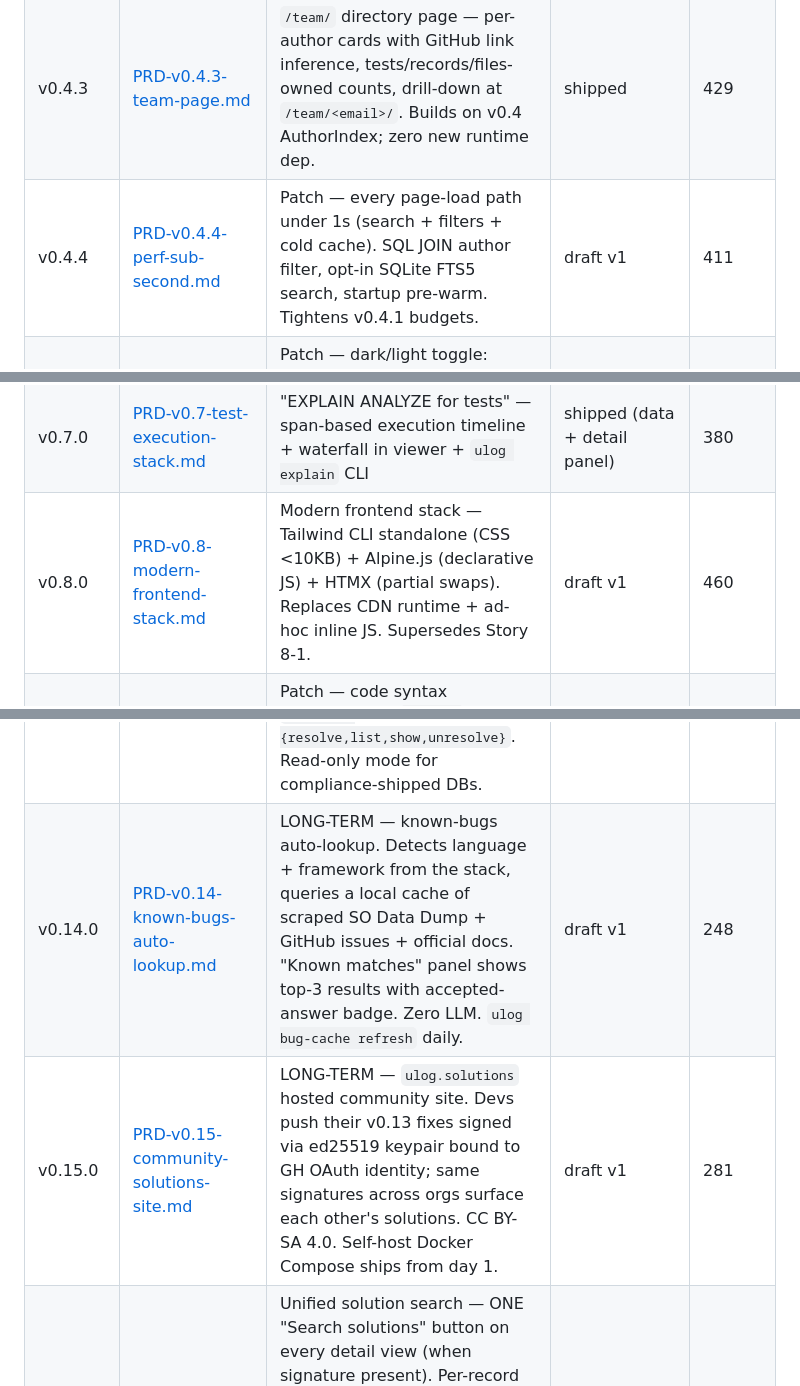
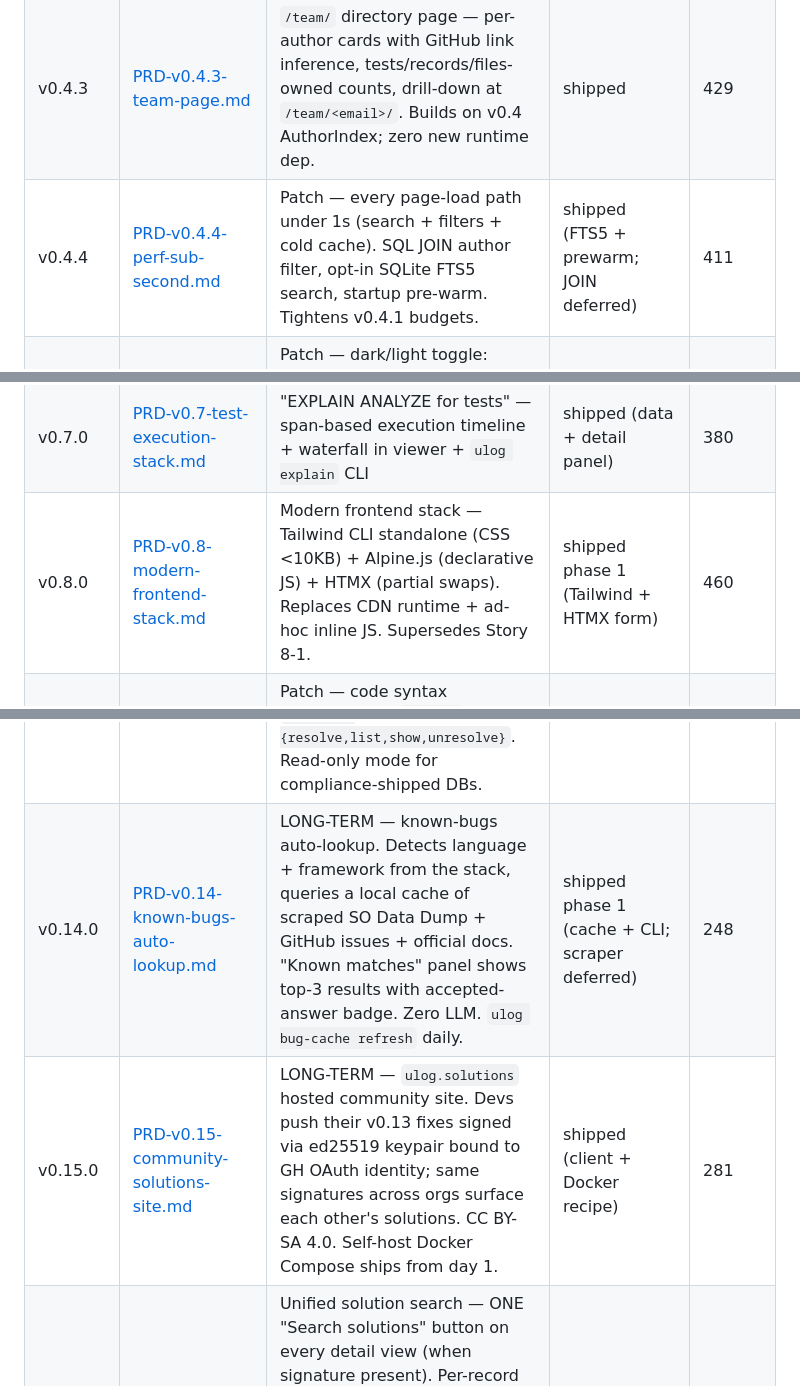
Before and after one commit to jojo8356/ulog-python, a Markdown page: docs/prds/index.md, 3 parts joined by grey strips. Rendered like a GitHub page.

Commit message:
docs(prds): status sweep — v0.4.4 / v0.8 / v0.14 / v0.15 shipped
Co-Authored-By: Claude Sonnet 4.6 <noreply@anthropic.com>

```diff
--- a/docs/prds/index.md
+++ b/docs/prds/index.md
@@ -15,21 +15,21 @@ Chaque ligne pointe vers le PRD complet.
 | v0.4.1 | [PRD-v0.4.1-viewer-perf-hotpath.md](./PRD-v0.4.1-viewer-perf-hotpath.md) | Patch — authors-summary memoization + SQL GROUP BY (page-load < 3s) | implementing | — |
 | v0.4.2 | [PRD-v0.4.2-docs-quality.md](./PRD-v0.4.2-docs-quality.md) | Docs refresh post-Epic 2 + per-page TOC accordion + markdown renderer extension (tables/ol/em/blockquote/hr) + per-Epic QA master checkbox | shipped (markdown renderer) | 489 |
 | v0.4.3 | [PRD-v0.4.3-team-page.md](./PRD-v0.4.3-team-page.md) | `/team/` directory page — per-author cards with GitHub link inference, tests/records/files-owned counts, drill-down at `/team/<email>/`. Builds on v0.4 AuthorIndex; zero new runtime dep. | shipped | 429 |
-| v0.4.4 | [PRD-v0.4.4-perf-sub-second.md](./PRD-v0.4.4-perf-sub-second.md) | Patch — every page-load path under 1s (search + filters + cold cache). SQL JOIN author filter, opt-in SQLite FTS5 search, startup pre-warm. Tightens v0.4.1 budgets. | draft v1 | 411 |
+| v0.4.4 | [PRD-v0.4.4-perf-sub-second.md](./PRD-v0.4.4-perf-sub-second.md) | Patch — every page-load path under 1s (search + filters + cold cache). SQL JOIN author filter, opt-in SQLite FTS5 search, startup pre-warm. Tightens v0.4.1 budgets. | shipped (FTS5 + prewarm; JOIN deferred) | 411 |
 | v0.4.5 | [PRD-v0.4.5-theme-swap-sync.md](./PRD-v0.4.5-theme-swap-sync.md) | Patch — dark/light toggle: every element transitions in lockstep. View Transitions API primary + universal-selector fallback. Kills the per-tag-list desync. | shipped | 408 |
 | v0.5.0 | [PRD-v0.5-forensic-archive.md](./PRD-v0.5-forensic-archive.md) | Forensic black box — immutable chain, replay, correlate, incidents ledger | shipped (Epics 3-7) | 706 |
 | v0.6.0 | [PRD-v0.6-static-export.md](./PRD-v0.6-static-export.md) | Static HTML export — `ulog export-html` for archival/distribution (compliance, GitHub Releases, Pages) | shipped (Epic 8 part 1) | 600 |
 | v0.6.1 | [PRD-v0.6.1-snapshot-exports.md](./PRD-v0.6.1-snapshot-exports.md) | Multi-format snapshot exports — `ulog snapshot --format html\|log\|json\|csv\|pdf` with `--since today` for daily archives. PDF opt-in via `[snapshot-pdf]` (Playwright). | shipped | 202 |
 | v0.7.0 | [PRD-v0.7-test-execution-stack.md](./PRD-v0.7-test-execution-stack.md) | "EXPLAIN ANALYZE for tests" — span-based execution timeline + waterfall in viewer + `ulog explain` CLI | shipped (data + detail panel) | 380 |
-| v0.8.0 | [PRD-v0.8-modern-frontend-stack.md](./PRD-v0.8-modern-frontend-stack.md) | Modern frontend stack — Tailwind CLI standalone (CSS <10KB) + Alpine.js (declarative JS) + HTMX (partial swaps). Replaces CDN runtime + ad-hoc inline JS. Supersedes Story 8-1. | draft v1 | 460 |
+| v0.8.0 | [PRD-v0.8-modern-frontend-stack.md](./PRD-v0.8-modern-frontend-stack.md) | Modern frontend stack — Tailwind CLI standalone (CSS <10KB) + Alpine.js (declarative JS) + HTMX (partial swaps). Replaces CDN runtime + ad-hoc inline JS. Supersedes Story 8-1. | shipped phase 1 (Tailwind + HTMX form) | 460 |
 | v0.8.1 | [PRD-v0.8.1-docs-syntax-highlight.md](./PRD-v0.8.1-docs-syntax-highlight.md) | Patch — code syntax highlighting in `/docs/*` via Prism.js (CSS-variable theme, dark-mode aware). Backed by [benchmarks/syntax-highlighter-2026.md](./benchmarks/syntax-highlighter-2026.md). | shipped | 302 |
 | v0.9.0 | [PRD-v0.9-resource-validity.md](./PRD-v0.9-resource-validity.md) | Resource validity panel — viewer scans the project for JSON/TOML/CSV/INI files (YAML opt-in), reports parse status in a sidebar + `ulog validate-resources` CLI for CI. Stdlib parsers only. | shipped (CLI + sidebar panel) | 337 |
 | v0.10.0 | [PRD-v0.10-fleet-dashboard.md](./PRD-v0.10-fleet-dashboard.md) | Fleet dashboard for remote endpoint tests — `@probe(target=URL, parents=[...])` decorator + hierarchical fleet tree + per-target drill-down + cross-panel links to Tests / Authors panels. HTTP/HTTPS/TCP/Unix-socket probes via stdlib. | shipped (decorator + sidebar) | 276 |
 | v0.11.0 | [PRD-v0.11-http-request-inspector.md](./PRD-v0.11-http-request-inspector.md) | HTTP request inspector — auto-detect records with `method+url` context, render src/dest URL + JSON body (Prism) + status badge + latency + sensitive-header masking + "Copy as curl". Records-list filter by method + status range. | shipped | 266 |
 | v0.12.0 | [PRD-v0.12-call-stack-tracing.md](./PRD-v0.12-call-stack-tracing.md) | Per-record call-stack tracing — every emit captures the Python stack via `traceback.extract_stack()` (≤ 50 µs, opt-out). Detail view renders frames as collapsible tree, optional locals capture (10 KB cap, sensitive-key masking). Frame links → `/source/<path>:<line>/` when `--repo` set. | shipped (data + detail panel) | 227 |
 | v0.13.0 | [PRD-v0.13-local-fix-database.md](./PRD-v0.13-local-fix-database.md) | Local fix database — devs resolve errors with a write-up; signature = `sha256(canonical_msg + stack_hash)`; next time the same error fires, the viewer auto-links to the prior fix. Sidecar `<db>.fixes.sqlite`. CLI `ulog fix {resolve,list,show,unresolve}`. Read-only mode for compliance-shipped DBs. | shipped | 235 |
-| v0.14.0 | [PRD-v0.14-known-bugs-auto-lookup.md](./PRD-v0.14-known-bugs-auto-lookup.md) | LONG-TERM — known-bugs auto-lookup. Detects language + framework from the stack, queries a local cache of scraped SO Data Dump + GitHub issues + official docs. "Known matches" panel shows top-3 results with accepted-answer badge. Zero LLM. `ulog bug-cache refresh` daily. | draft v1 | 248 |
-| v0.15.0 | [PRD-v0.15-community-solutions-site.md](./PRD-v0.15-community-solutions-site.md) | LONG-TERM — `ulog.solutions` hosted community site. Devs push their v0.13 fixes signed via ed25519 keypair bound to GH OAuth identity; same signatures across orgs surface each other's solutions. CC BY-SA 4.0. Self-host Docker Compose ships from day 1. | draft v1 | 281 |
+| v0.14.0 | [PRD-v0.14-known-bugs-auto-lookup.md](./PRD-v0.14-known-bugs-auto-lookup.md) | LONG-TERM — known-bugs auto-lookup. Detects language + framework from the stack, queries a local cache of scraped SO Data Dump + GitHub issues + official docs. "Known matches" panel shows top-3 results with accepted-answer badge. Zero LLM. `ulog bug-cache refresh` daily. | shipped phase 1 (cache + CLI; scraper deferred) | 248 |
+| v0.15.0 | [PRD-v0.15-community-solutions-site.md](./PRD-v0.15-community-solutions-site.md) | LONG-TERM — `ulog.solutions` hosted community site. Devs push their v0.13 fixes signed via ed25519 keypair bound to GH OAuth identity; same signatures across orgs surface each other's solutions. CC BY-SA 4.0. Self-host Docker Compose ships from day 1. | shipped (client + Docker recipe) | 281 |
 | v0.16.0 | [PRD-v0.16-unified-solution-search.md](./PRD-v0.16-unified-solution-search.md) | Unified solution search — ONE "Search solutions" button on every detail view (when signature present). Per-record consent dialog → parallel fan-out: community (v0.15) + local DB (v0.13) + known-bugs (v0.14 when shipped) → merged + reranked + deduped. Payload = signature only. Modes: `off` / `opt-in` (default) / `auto-consent` (banner-warned). | shipped (orchestrator + UI) | 320 |
 | v0.17.0 | [PRD-v0.17-log-import.md](./PRD-v0.17-log-import.md) | Log import — `ulog import <file>… --db <out>.sqlite` ingests external log files (.log, .txt, JSONL, CSV, nginx/apache combined, syslog 3164/5424, journald JSON, raw, custom regex) into ulog's storage. Imported rows marked `is_imported=1`, out-of-chain (chain integrity preserved). Streaming reader; .gz/.bz2 stdlib, .zst opt-in. 6 built-in parsers + regex escape hatch. | shipped | — |
 | v0.6.2 | [PRD-v0.6.2-tailwind-build-pipeline.md](./PRD-v0.6.2-tailwind-build-pipeline.md) | Patch — Tailwind standalone CLI build pipeline (no Node/npm). `make tailwind-build` emits `tailwind.css` (purged ≤ 50 KB) + `ulog-light.css` / `ulog-dark.css` consumed by live viewer AND static export. CI gate `make tailwind-check` catches drift. Closes Story 8.1. | shipped | — |
```
